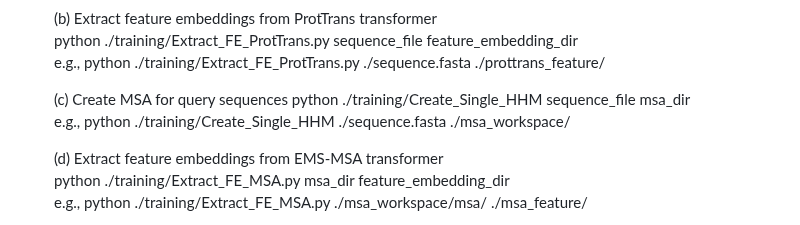
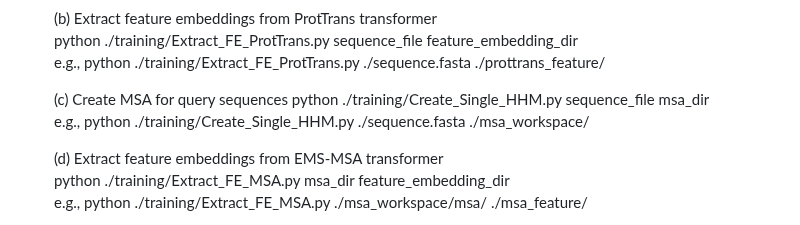
Before and after one commit to yiheng-zhu/ULDNA, a Markdown page: README.md, the part around the change. Rendered like a GitHub page.

```diff
--- a/README.md
+++ b/README.md
@@ -40,8 +40,8 @@ Yi-Heng Zhu, Zi Liu, Zhiwei Ji*, Dong-Jun Yu*. ULDNA: Integrating Unsupervised M
     e.g., python ./training/Extract_FE_ProtTrans.py ./sequence.fasta ./prottrans_feature/
 
     (c) Create MSA for query sequences
-    python ./training/Create_Single_HHM sequence_file msa_dir
-    e.g., python ./training/Create_Single_HHM ./sequence.fasta ./msa_workspace/
+    python ./training/Create_Single_HHM.py sequence_file msa_dir
+    e.g., python ./training/Create_Single_HHM.py ./sequence.fasta ./msa_workspace/
 
     (d) Extract feature embeddings from EMS-MSA transformer
     python ./training/Extract_FE_MSA.py msa_dir feature_embedding_dir
```
